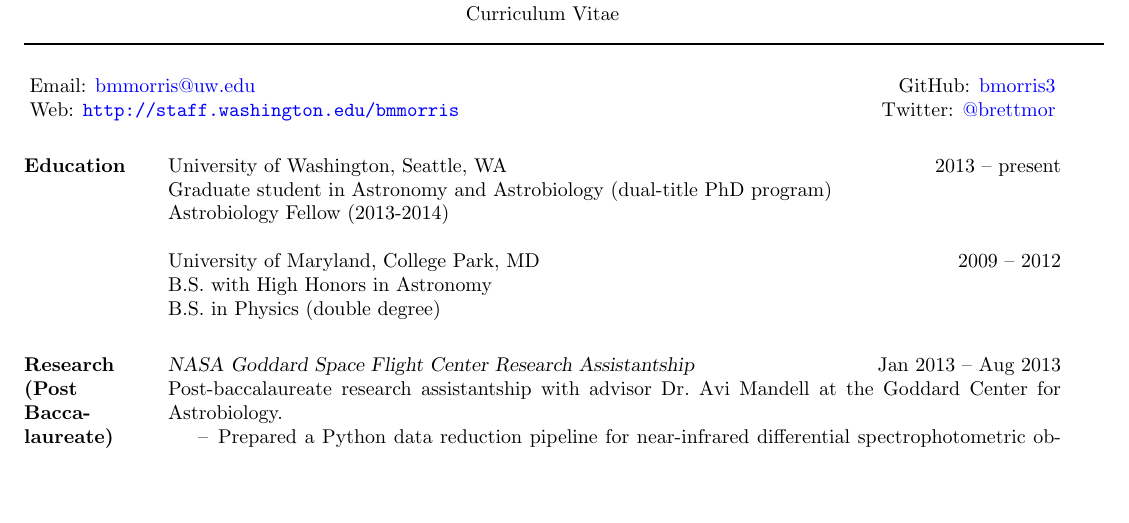
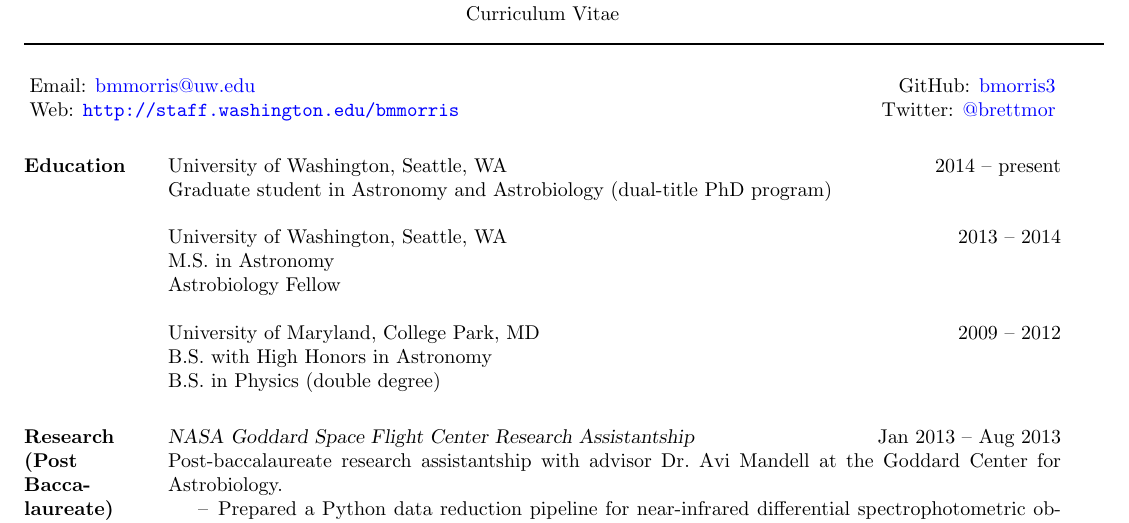
Before and after one commit to bmorris3/uw_web, a LaTeX CV (latex/BrettMorrisCV.tex): part of page 1 of 3, cut so that both start at the same text, the shorter picture padded with empty space. Compiled offline with pdfLaTeX.

Commit message:
added masters woo!

```diff
--- a/latex/BrettMorrisCV.tex
+++ b/latex/BrettMorrisCV.tex
@@ -37,9 +37,12 @@ Web: \url{http://staff.washington.edu/bmmorris} \hfill Twitter: \href{https://tw
 \begin{resume}
 
 \section{Education}
-University of Washington, Seattle, WA \hfill 2013 -- present\\
-Graduate student in Astronomy and Astrobiology (dual-title PhD program)\\
-Astrobiology Fellow (2013-2014)
+University of Washington, Seattle, WA \hfill 2014 -- present\\
+Graduate student in Astronomy and Astrobiology (dual-title PhD program)
+
+University of Washington, Seattle, WA \hfill 2013 -- 2014\\
+M.S.\ in Astronomy \\
+Astrobiology Fellow
 
 University of Maryland, College Park, MD  \hfill 2009 -- 2012\\
 B.S.\ with High Honors in Astronomy \\
```
Also changed, not shown: latex/brettMorrisCV.pdf, 2 other files.
